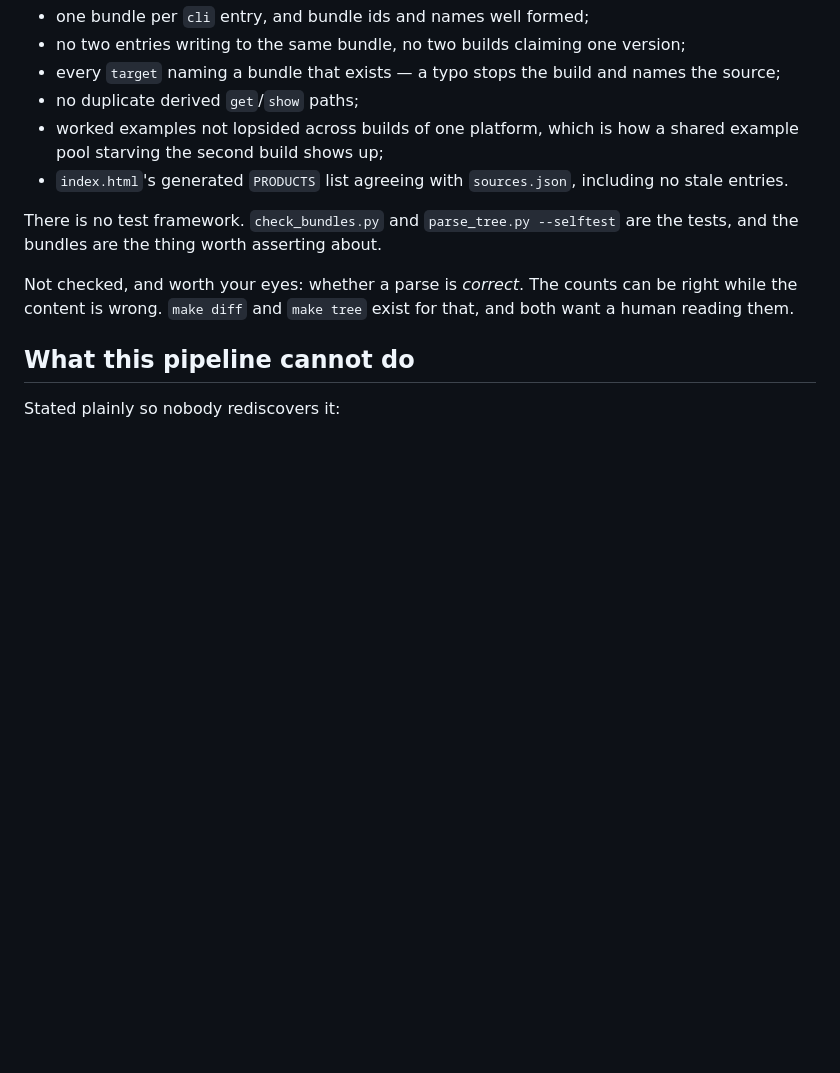
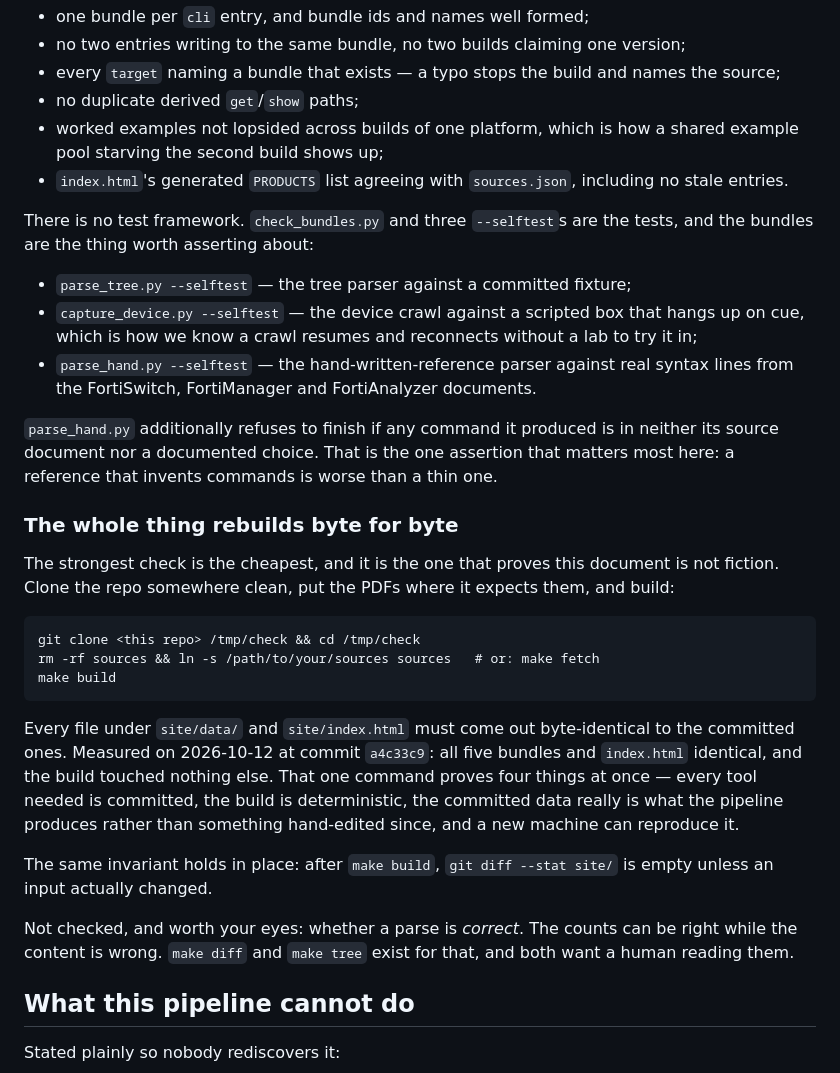
Before and after one commit to patrickdaj/forti-cli-finder, a Markdown page: docs/pipeline.md, the part around the change. Rendered like a GitHub page; blank space fills up the shorter version.

Commit message:
Prove the from-scratch path, and write down how to re-prove it
The whole point of the pipeline doc is that someone can start from nothing and
get these bundles, so it was worth actually trying rather than asserting. A
clean clone with the PDFs linked in produced all five bundles and index.html
byte-identical to the committed ones, and touched nothing else.

That single command proves four things: every tool needed is committed, the
build is deterministic, the committed data is what the pipeline produces rather
than something hand-edited since, and a new machine can reproduce it. The
procedure and the result are in the doc now, along with the three selftests,
which the "what is checked" section had not caught up with.

Co-Authored-By: Claude Opus 5 (1M context) <noreply@anthropic.com>
Claude-Session: https://claude.ai/code/session_019scypEE7cy9ZJsTfU6HATk

````diff
--- a/docs/pipeline.md
+++ b/docs/pipeline.md
@@ -313,8 +313,39 @@ the inline `--`, parentheses inside a field name, a line the terminal wrapped).
 - `index.html`'s generated `PRODUCTS` list agreeing with `sources.json`, including no
   stale entries.
 
-There is no test framework. `check_bundles.py` and `parse_tree.py --selftest` are the
-tests, and the bundles are the thing worth asserting about.
+There is no test framework. `check_bundles.py` and three `--selftest`s are the tests,
+and the bundles are the thing worth asserting about:
+
+- `parse_tree.py --selftest` — the tree parser against a committed fixture;
+- `capture_device.py --selftest` — the device crawl against a scripted box that hangs up
+  on cue, which is how we know a crawl resumes and reconnects without a lab to try it in;
+- `parse_hand.py --selftest` — the hand-written-reference parser against real syntax
+  lines from the FortiSwitch, FortiManager and FortiAnalyzer documents.
+
+`parse_hand.py` additionally refuses to finish if any command it produced is in neither
+its source document nor a documented choice. That is the one assertion that matters most
+here: a reference that invents commands is worse than a thin one.
+
+### The whole thing rebuilds byte for byte
+
+The strongest check is the cheapest, and it is the one that proves this document is not
+fiction. Clone the repo somewhere clean, put the PDFs where it expects them, and build:
+
+```
+git clone <this repo> /tmp/check && cd /tmp/check
+rm -rf sources && ln -s /path/to/your/sources sources   # or: make fetch
+make build
+```
+
+Every file under `site/data/` and `site/index.html` must come out byte-identical to the
+committed ones. Measured on 2026-10-12 at commit `a4c33c9`: all five bundles and
+`index.html` identical, and the build touched nothing else. That one command proves four
+things at once — every tool needed is committed, the build is deterministic, the
+committed data really is what the pipeline produces rather than something hand-edited
+since, and a new machine can reproduce it.
+
+The same invariant holds in place: after `make build`, `git diff --stat site/` is empty
+unless an input actually changed.
 
 Not checked, and worth your eyes: whether a parse is *correct*. The counts can be right
 while the content is wrong. `make diff` and `make tree` exist for that, and both want a
````
